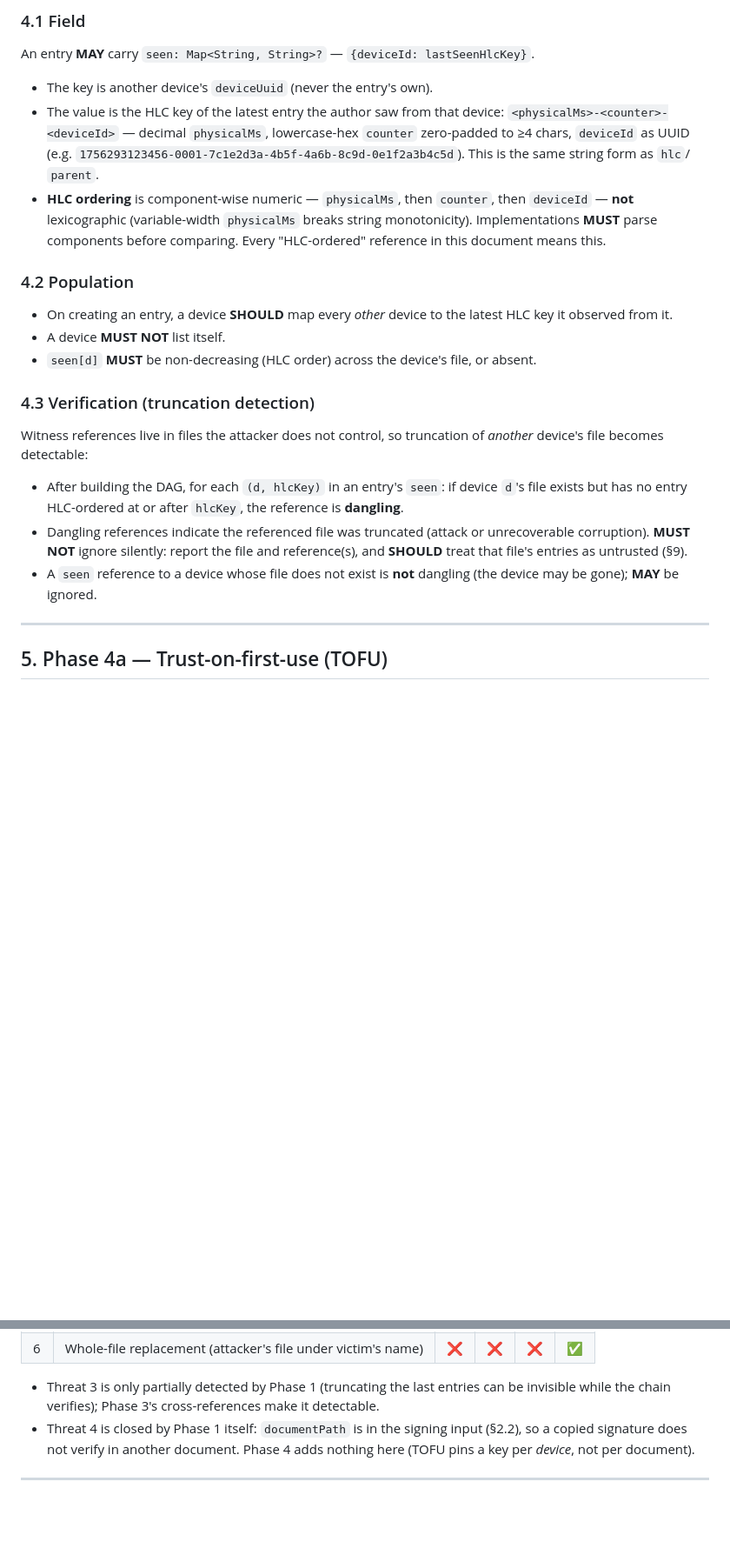
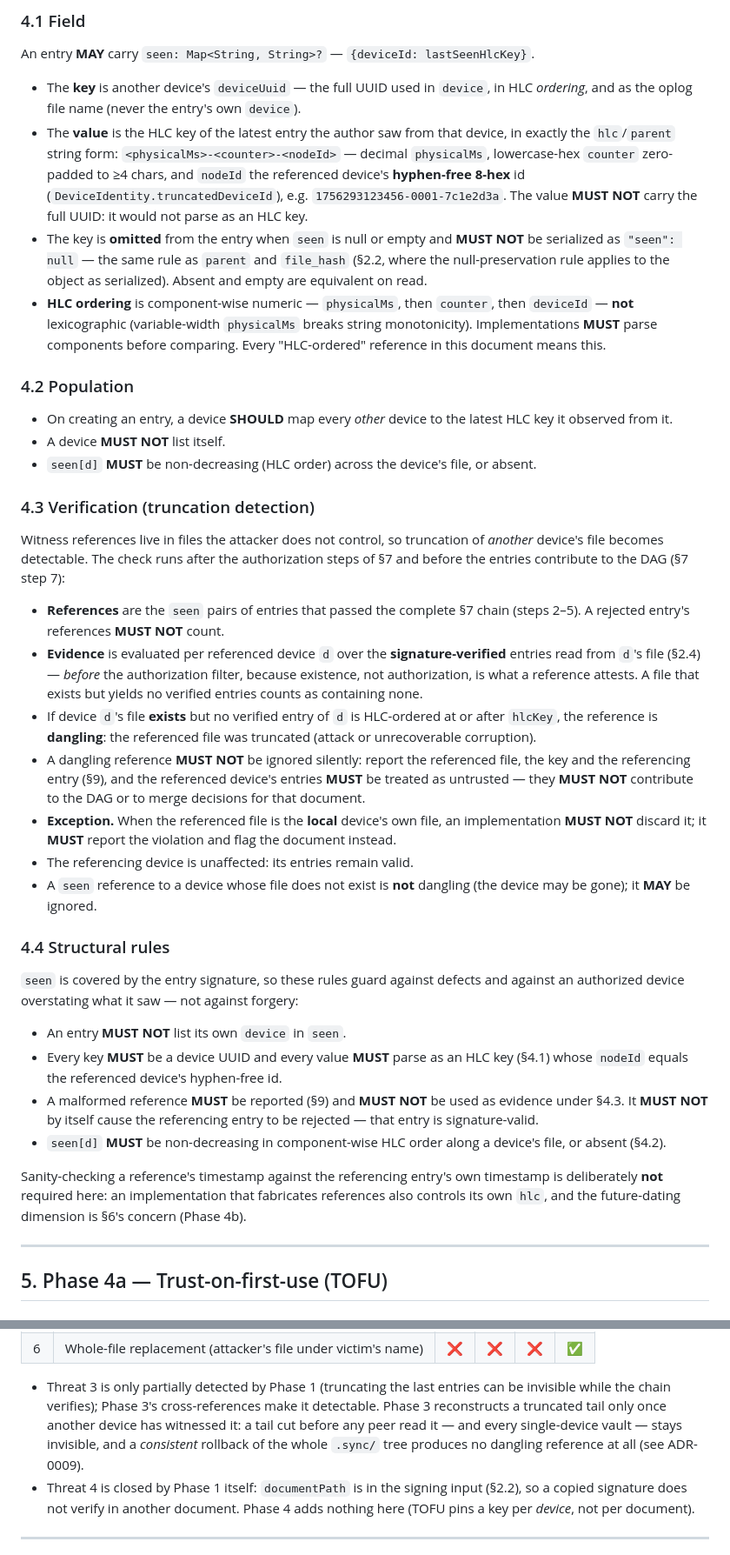
Before and after one commit to LonelyGriffin/noetec, a Markdown page: docs/specs/sync-security.md, 2 parts joined by grey strips. Shown at 87% size. Rendered like a GitHub page; blank space fills up the shorter version.

Commit message:
docs(adr): witness refs / truncation detection policy + spec §4 rules (NOET-36)
Co-authored-by: multica-agent <github@multica.ai>

```diff
--- a/docs/specs/sync-security.md
+++ b/docs/specs/sync-security.md
@@ -368,13 +368,20 @@ record**, **not** per file:
 An entry **MAY** carry `seen: Map<String, String>?` — `{deviceId:
 lastSeenHlcKey}`.
 
-- The key is another device's `deviceUuid` (never the entry's own).
-- The value is the HLC key of the latest entry the author saw from that
-  device: `<physicalMs>-<counter>-<deviceId>` — decimal `physicalMs`,
-  lowercase-hex `counter` zero-padded to ≥4 chars, `deviceId` as UUID (e.g.
-  `1756293123456-0001-7c1e2d3a-4b5f-4a6b-8c9d-0e1f2a3b4c5d`). This is the same
-  string form as `hlc`/
-  `parent`.
+- The **key** is another device's `deviceUuid` — the full UUID used in
+  `device`, in HLC *ordering*, and as the oplog file name (never the entry's
+  own `device`).
+- The **value** is the HLC key of the latest entry the author saw from that
+  device, in exactly the `hlc`/`parent` string form:
+  `<physicalMs>-<counter>-<nodeId>` — decimal `physicalMs`, lowercase-hex
+  `counter` zero-padded to ≥4 chars, and `nodeId` the referenced device's
+  **hyphen-free 8-hex** id (`DeviceIdentity.truncatedDeviceId`), e.g.
+  `1756293123456-0001-7c1e2d3a`. The value **MUST NOT** carry the full UUID:
+  it would not parse as an HLC key.
+- The key is **omitted** from the entry when `seen` is null or empty and
+  **MUST NOT** be serialized as `"seen": null` — the same rule as `parent` and
+  `file_hash` (§2.2, where the null-preservation rule applies to the object as
+  serialized). Absent and empty are equivalent on read.
 - **HLC ordering** is component-wise numeric — `physicalMs`, then `counter`,
   then `deviceId` — **not** lexicographic (variable-width `physicalMs` breaks
   string monotonicity). Implementations **MUST** parse components before
@@ -391,16 +398,49 @@ lastSeenHlcKey}`.
 ### 4.3 Verification (truncation detection)
 
 Witness references live in files the attacker does not control, so truncation
-of *another* device's file becomes detectable:
+of *another* device's file becomes detectable. The check runs after the
+authorization steps of §7 and before the entries contribute to the DAG (§7
+step 7):
 
-- After building the DAG, for each `(d, hlcKey)` in an entry's `seen`: if
-  device `d`'s file exists but has no entry HLC-ordered at or after `hlcKey`,
-  the reference is **dangling**.
-- Dangling references indicate the referenced file was truncated (attack or
-  unrecoverable corruption). **MUST NOT** ignore silently: report the file and
-  reference(s), and **SHOULD** treat that file's entries as untrusted (§9).
+- **References** are the `seen` pairs of entries that passed the complete §7
+  chain (steps 2–5). A rejected entry's references **MUST NOT** count.
+- **Evidence** is evaluated per referenced device `d` over the
+  **signature-verified** entries read from `d`'s file (§2.4) — *before* the
+  authorization filter, because existence, not authorization, is what a
+  reference attests. A file that exists but yields no verified entries counts
+  as containing none.
+- If device `d`'s file **exists** but no verified entry of `d` is HLC-ordered
+  at or after `hlcKey`, the reference is **dangling**: the referenced file was
+  truncated (attack or unrecoverable corruption).
+- A dangling reference **MUST NOT** be ignored silently: report the referenced
+  file, the key and the referencing entry (§9), and the referenced device's
+  entries **MUST** be treated as untrusted — they **MUST NOT** contribute to
+  the DAG or to merge decisions for that document.
+- **Exception.** When the referenced file is the **local** device's own file,
+  an implementation **MUST NOT** discard it; it **MUST** report the violation
+  and flag the document instead.
+- The referencing device is unaffected: its entries remain valid.
 - A `seen` reference to a device whose file does not exist is **not** dangling
-  (the device may be gone); **MAY** be ignored.
+  (the device may be gone); it **MAY** be ignored.
+
+### 4.4 Structural rules
+
+`seen` is covered by the entry signature, so these rules guard against defects
+and against an authorized device overstating what it saw — not against forgery:
+
+- An entry **MUST NOT** list its own `device` in `seen`.
+- Every key **MUST** be a device UUID and every value **MUST** parse as an HLC
+  key (§4.1) whose `nodeId` equals the referenced device's hyphen-free id.
+- A malformed reference **MUST** be reported (§9) and **MUST NOT** be used as
+  evidence under §4.3. It **MUST NOT** by itself cause the referencing entry to
+  be rejected — that entry is signature-valid.
+- `seen[d]` **MUST** be non-decreasing in component-wise HLC order along a
+  device's file, or absent (§4.2).
+
+Sanity-checking a reference's timestamp against the referencing entry's own
+timestamp is deliberately **not** required here: an implementation that
+fabricates references also controls its own `hlc`, and the future-dating
+dimension is §6's concern (Phase 4b).
 
 ---
 
@@ -567,7 +610,10 @@ Coverage of §1.3. Legend: ✅ fully, ⚠️ partially, ❌ not covered.
 
 - Threat 3 is only partially detected by Phase 1 (truncating the last entries
   can be invisible while the chain verifies); Phase 3's cross-references make
-  it detectable.
+  it detectable. Phase 3 reconstructs a truncated tail only once another
+  device has witnessed it: a tail cut before any peer read it — and every
+  single-device vault — stays invisible, and a *consistent* rollback of the
+  whole `.sync/` tree produces no dangling reference at all (see ADR-0009).
 - Threat 4 is closed by Phase 1 itself: `documentPath` is in the signing
   input (§2.2), so a copied signature does not verify in another document.
   Phase 4 adds nothing here (TOFU pins a key per *device*, not per document).
```
Also changed, not shown: other parts of docs/specs/sync-security.md (+12 -3 lines), docs/decisions/0009-witness-truncation-detection.md (added, +227 -0 lines).
